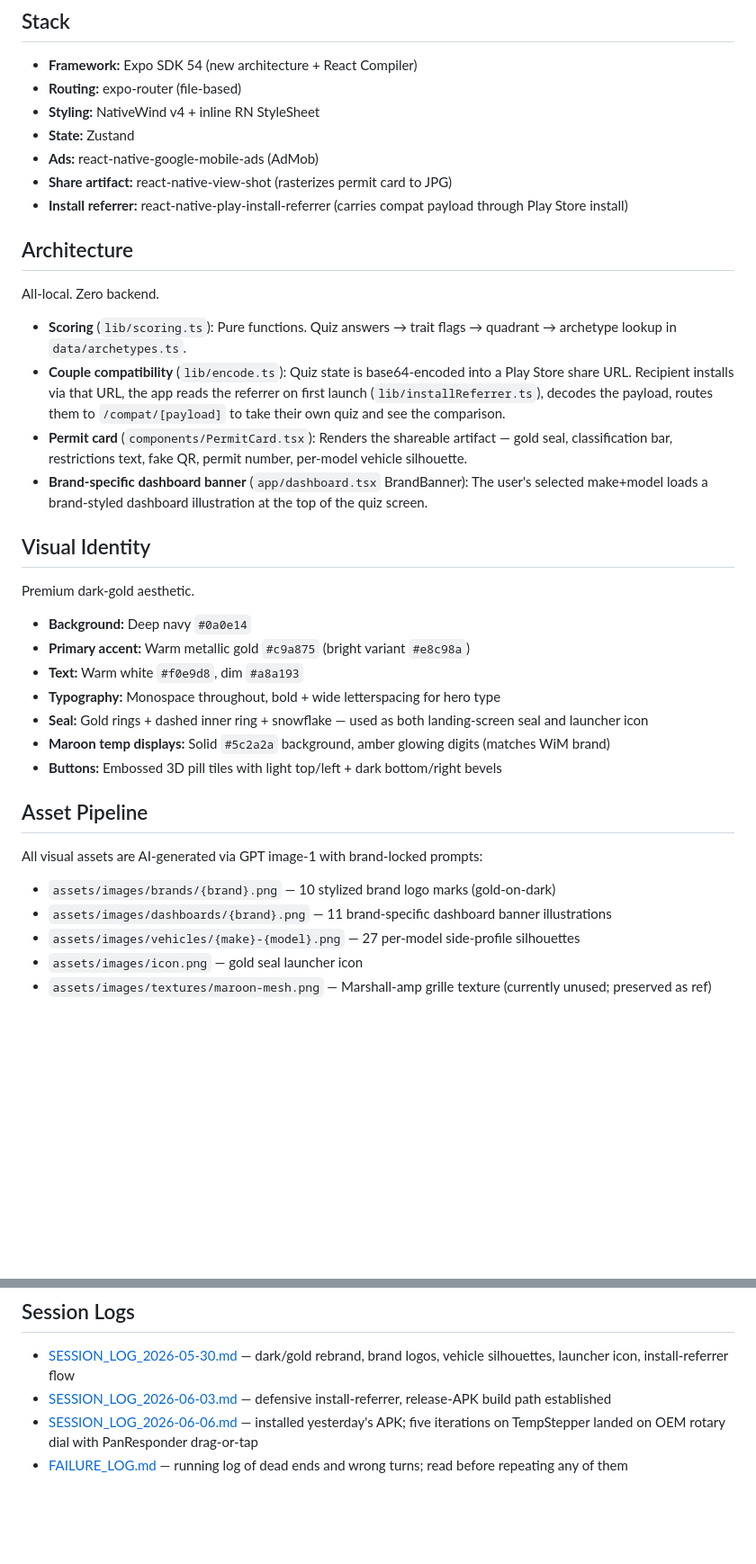
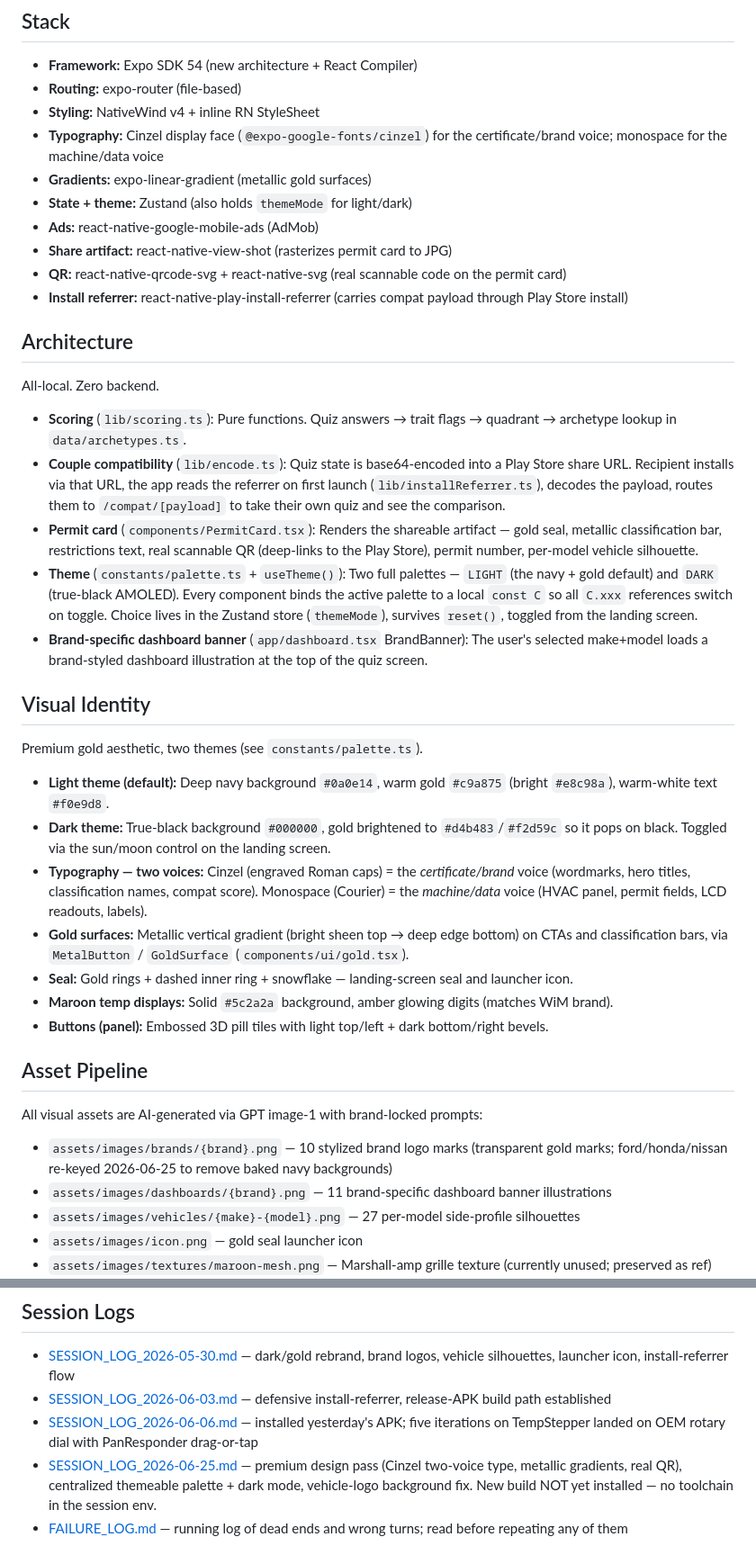
Before and after one commit to gugosf114/climate-permit, a Markdown page: README.md, 2 parts joined by grey strips. Shown at 90% size. GitHub-like rendering; blank space fills up the shorter version.

```diff
--- a/README.md
+++ b/README.md
@@ -9,9 +9,12 @@ A satirical Android personality quiz that classifies you into one of 16 archetyp
 - **Framework:** Expo SDK 54 (new architecture + React Compiler)
 - **Routing:** expo-router (file-based)
 - **Styling:** NativeWind v4 + inline RN StyleSheet
-- **State:** Zustand
+- **Typography:** Cinzel display face (`@expo-google-fonts/cinzel`) for the certificate/brand voice; monospace for the machine/data voice
+- **Gradients:** expo-linear-gradient (metallic gold surfaces)
+- **State + theme:** Zustand (also holds `themeMode` for light/dark)
 - **Ads:** react-native-google-mobile-ads (AdMob)
 - **Share artifact:** react-native-view-shot (rasterizes permit card to JPG)
+- **QR:** react-native-qrcode-svg + react-native-svg (real scannable code on the permit card)
 - **Install referrer:** react-native-play-install-referrer (carries compat payload through Play Store install)
 
 ## Architecture
@@ -20,26 +23,27 @@ All-local. Zero backend.
 
 - **Scoring** (`lib/scoring.ts`): Pure functions. Quiz answers → trait flags → quadrant → archetype lookup in `data/archetypes.ts`.
 - **Couple compatibility** (`lib/encode.ts`): Quiz state is base64-encoded into a Play Store share URL. Recipient installs via that URL, the app reads the referrer on first launch (`lib/installReferrer.ts`), decodes the payload, routes them to `/compat/[payload]` to take their own quiz and see the comparison.
-- **Permit card** (`components/PermitCard.tsx`): Renders the shareable artifact — gold seal, classification bar, restrictions text, fake QR, permit number, per-model vehicle silhouette.
+- **Permit card** (`components/PermitCard.tsx`): Renders the shareable artifact — gold seal, metallic classification bar, restrictions text, real scannable QR (deep-links to the Play Store), permit number, per-model vehicle silhouette.
+- **Theme** (`constants/palette.ts` + `useTheme()`): Two full palettes — `LIGHT` (the navy + gold default) and `DARK` (true-black AMOLED). Every component binds the active palette to a local `const C` so all `C.xxx` references switch on toggle. Choice lives in the Zustand store (`themeMode`), survives `reset()`, toggled from the landing screen.
 - **Brand-specific dashboard banner** (`app/dashboard.tsx` BrandBanner): The user's selected make+model loads a brand-styled dashboard illustration at the top of the quiz screen.
 
 ## Visual Identity
 
-Premium dark-gold aesthetic.
+Premium gold aesthetic, two themes (see `constants/palette.ts`).
 
-- **Background:** Deep navy `#0a0e14`
-- **Primary accent:** Warm metallic gold `#c9a875` (bright variant `#e8c98a`)
-- **Text:** Warm white `#f0e9d8`, dim `#a8a193`
-- **Typography:** Monospace throughout, bold + wide letterspacing for hero type
-- **Seal:** Gold rings + dashed inner ring + snowflake — used as both landing-screen seal and launcher icon
-- **Maroon temp displays:** Solid `#5c2a2a` background, amber glowing digits (matches WiM brand)
-- **Buttons:** Embossed 3D pill tiles with light top/left + dark bottom/right bevels
+- **Light theme (default):** Deep navy background `#0a0e14`, warm gold `#c9a875` (bright `#e8c98a`), warm-white text `#f0e9d8`.
+- **Dark theme:** True-black background `#000000`, gold brightened to `#d4b483`/`#f2d59c` so it pops on black. Toggled via the sun/moon control on the landing screen.
+- **Typography — two voices:** Cinzel (engraved Roman caps) = the *certificate/brand* voice (wordmarks, hero titles, classification names, compat score). Monospace (Courier) = the *machine/data* voice (HVAC panel, permit fields, LCD readouts, labels).
+- **Gold surfaces:** Metallic vertical gradient (bright sheen top → deep edge bottom) on CTAs and classification bars, via `MetalButton` / `GoldSurface` (`components/ui/gold.tsx`).
+- **Seal:** Gold rings + dashed inner ring + snowflake — landing-screen seal and launcher icon.
+- **Maroon temp displays:** Solid `#5c2a2a` background, amber glowing digits (matches WiM brand).
+- **Buttons (panel):** Embossed 3D pill tiles with light top/left + dark bottom/right bevels.
 
 ## Asset Pipeline
 
 All visual assets are AI-generated via GPT image-1 with brand-locked prompts:
 
-- `assets/images/brands/{brand}.png` — 10 stylized brand logo marks (gold-on-dark)
+- `assets/images/brands/{brand}.png` — 10 stylized brand logo marks (transparent gold marks; ford/honda/nissan re-keyed 2026-06-25 to remove baked navy backgrounds)
 - `assets/images/dashboards/{brand}.png` — 11 brand-specific dashboard banner illustrations
 - `assets/images/vehicles/{make}-{model}.png` — 27 per-model side-profile silhouettes
 - `assets/images/icon.png` — gold seal launcher icon
@@ -104,4 +108,5 @@ These have to be resolved before Play Store submission:
 - [SESSION_LOG_2026-05-30.md](SESSION_LOG_2026-05-30.md) — dark/gold rebrand, brand logos, vehicle silhouettes, launcher icon, install-referrer flow
 - [SESSION_LOG_2026-06-03.md](SESSION_LOG_2026-06-03.md) — defensive install-referrer, release-APK build path established
 - [SESSION_LOG_2026-06-06.md](SESSION_LOG_2026-06-06.md) — installed yesterday's APK; five iterations on TempStepper landed on OEM rotary dial with PanResponder drag-or-tap
+- [SESSION_LOG_2026-06-25.md](SESSION_LOG_2026-06-25.md) — premium design pass (Cinzel two-voice type, metallic gradients, real QR), centralized themeable palette + dark mode, vehicle-logo background fix. New build NOT yet installed — no toolchain in the session env.
 - [FAILURE_LOG.md](FAILURE_LOG.md) — running log of dead ends and wrong turns; read before repeating any of them
```
Also changed, not shown: SESSION_LOG_2026-06-25.md (added, +81 -0 lines).
